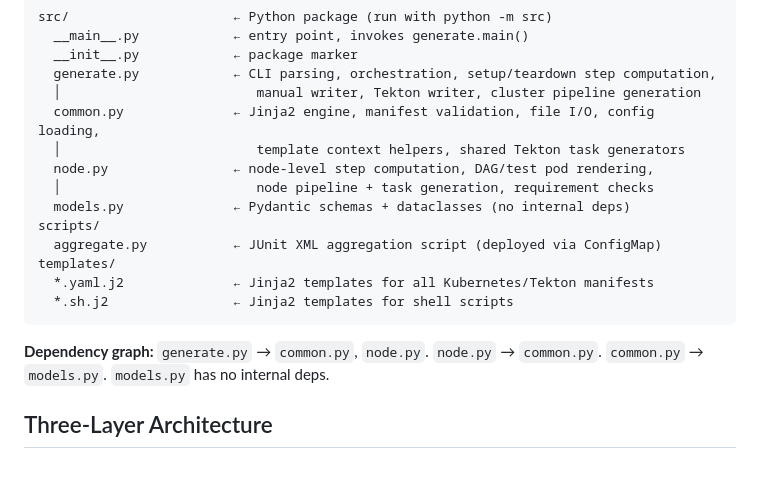
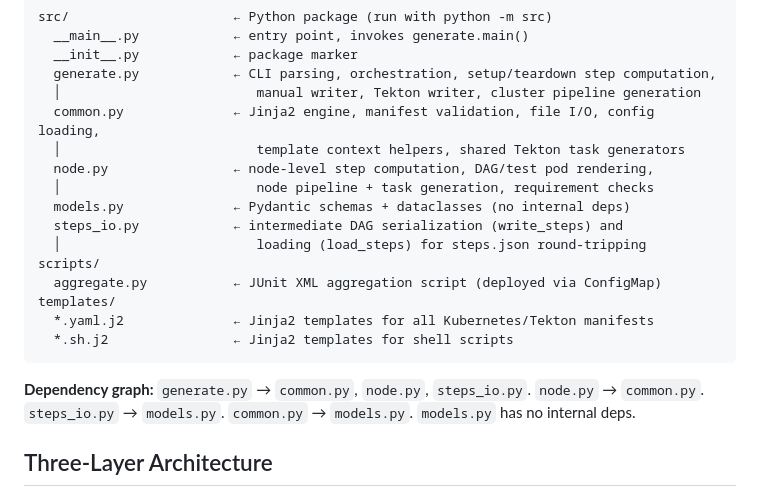
Before and after one commit to asanaullah/ai-inference-uat, a Markdown page: IMPLEMENTATION.md, the part around the change. Drawn GitHub-style; blank space fills up the shorter version.

Commit message:
Fixed docs: corrected sweep failure semantics, added steps_io to module map, documented RWX and RBAC prerequisites

````diff
--- a/IMPLEMENTATION.md
+++ b/IMPLEMENTATION.md
@@ -16,6 +16,8 @@ src/                     ← Python package (run with python -m src)
   node.py                ← node-level step computation, DAG/test pod rendering,
   │                         node pipeline + task generation, requirement checks
   models.py              ← Pydantic schemas + dataclasses (no internal deps)
+  steps_io.py            ← intermediate DAG serialization (write_steps) and
+  │                         loading (load_steps) for steps.json round-tripping
 scripts/
   aggregate.py           ← JUnit XML aggregation script (deployed via ConfigMap)
 templates/
@@ -23,7 +25,7 @@ templates/
   *.sh.j2                ← Jinja2 templates for shell scripts
 ```
 
-**Dependency graph:** `generate.py` → `common.py`, `node.py`. `node.py` → `common.py`. `common.py` → `models.py`. `models.py` has no internal deps.
+**Dependency graph:** `generate.py` → `common.py`, `node.py`, `steps_io.py`. `node.py` → `common.py`. `steps_io.py` → `models.py`. `common.py` → `models.py`. `models.py` has no internal deps.
 
 ## Three-Layer Architecture
 
````
Also changed, not shown: ARCHITECTURE.md (+1 -1 lines), README.md (+2 -1 lines).
